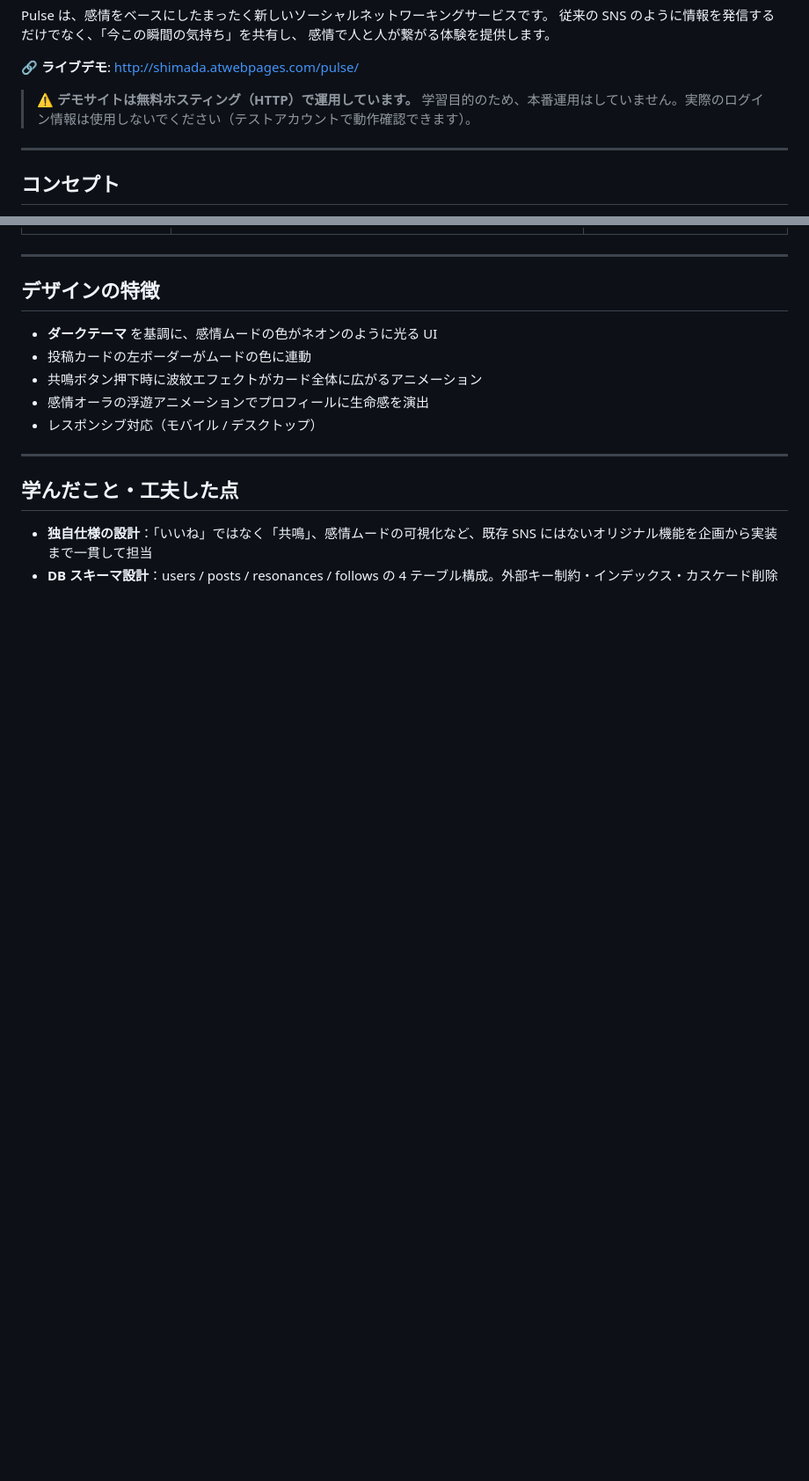
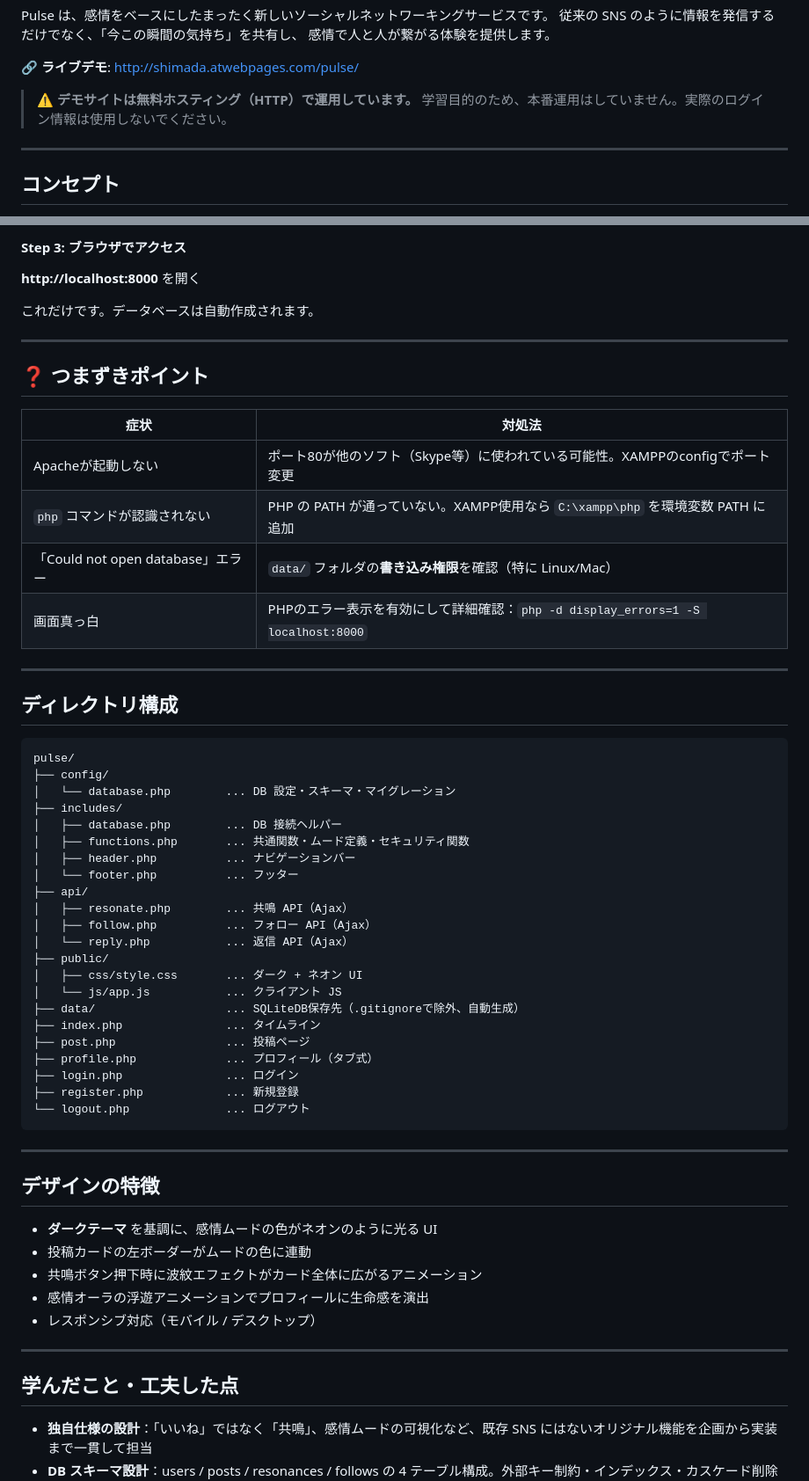
Before and after one commit to ns7jp/works, a Markdown page: README.md, 2 parts joined by grey strips. Shown at 88% size. GitHub-like rendering; blank space fills up the shorter version.

````diff
--- a/README.md
+++ b/README.md
@@ -13,7 +13,7 @@ Pulse は、感情をベースにしたまったく新しいソーシャルネ
 
 🔗 **ライブデモ**: http://shimada.atwebpages.com/pulse/
 
-> ⚠️ **デモサイトは無料ホスティング（HTTP）で運用しています。** 学習目的のため、本番運用はしていません。実際のログイン情報は使用しないでください（テストアカウントで動作確認できます）。
+> ⚠️ **デモサイトは無料ホスティング（HTTP）で運用しています。** 学習目的のため、本番運用はしていません。実際のログイン情報は使用しないでください。
 
 ---
 
@@ -132,3 +150,47 @@ php -S localhost:8000
+#### Step 3: ブラウザでアクセス
+**http://localhost:8000** を開く
+
+これだけです。データベースは自動作成されます。
+
+---
+
+## ❓ つまずきポイント
+
+| 症状 | 対処法 |
+|------|------|
+| Apacheが起動しない | ポート80が他のソフト（Skype等）に使われている可能性。XAMPPのconfigでポート変更 |
+| `php` コマンドが認識されない | PHP の PATH が通っていない。XAMPP使用なら `C:\xampp\php` を環境変数 PATH に追加 |
+| 「Could not open database」エラー | `data/` フォルダの**書き込み権限**を確認（特に Linux/Mac） |
+| 画面真っ白 | PHPのエラー表示を有効にして詳細確認：`php -d display_errors=1 -S localhost:8000` |
+
+---
+
+## ディレクトリ構成
+
+```
+pulse/
+├── config/
+│   └── database.php        ... DB 設定・スキーマ・マイグレーション
+├── includes/
+│   ├── database.php        ... DB 接続ヘルパー
+│   ├── functions.php       ... 共通関数・ムード定義・セキュリティ関数
+│   ├── header.php          ... ナビゲーションバー
+│   └── footer.php          ... フッター
+├── api/
+│   ├── resonate.php        ... 共鳴 API（Ajax）
+│   ├── follow.php          ... フォロー API（Ajax）
+│   └── reply.php           ... 返信 API（Ajax）
+├── public/
+│   ├── css/style.css       ... ダーク + ネオン UI
+│   └── js/app.js           ... クライアント JS
+├── data/                   ... SQLiteDB保存先（.gitignoreで除外、自動生成）
+├── index.php               ... タイムライン
+├── post.php                ... 投稿ページ
+├── profile.php             ... プロフィール（タブ式）
+├── login.php               ... ログイン
+├── register.php            ... 新規登録
+└── logout.php              ... ログアウト
+```
 
 ---
 
````
Also changed, not shown: other parts of README.md (+61 -43 lines).
